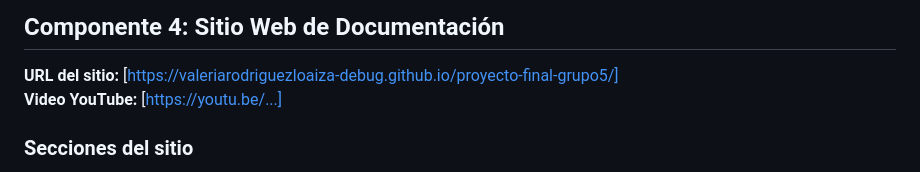
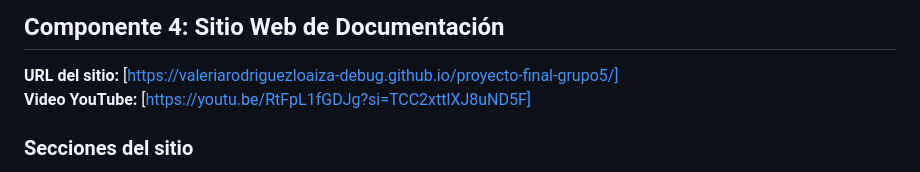
Before and after one commit to valeriarodriguezloaiza-debug/proyecto-final-grupo5, a Markdown page: README.md, the part around the change. GitHub-like rendering.

```diff
--- a/README.md
+++ b/README.md
@@ -126,7 +126,7 @@ minikube service nginx --url
 ## Componente 4: Sitio Web de Documentación
 
 **URL del sitio:** [https://valeriarodriguezloaiza-debug.github.io/proyecto-final-grupo5/]
-**Video YouTube:** [https://youtu.be/...]
+**Video YouTube:** [https://youtu.be/RtFpL1fGDJg?si=TCC2xttlXJ8uND5F]
 
 ### Secciones del sitio
 - Home: introducción y objetivos
```
